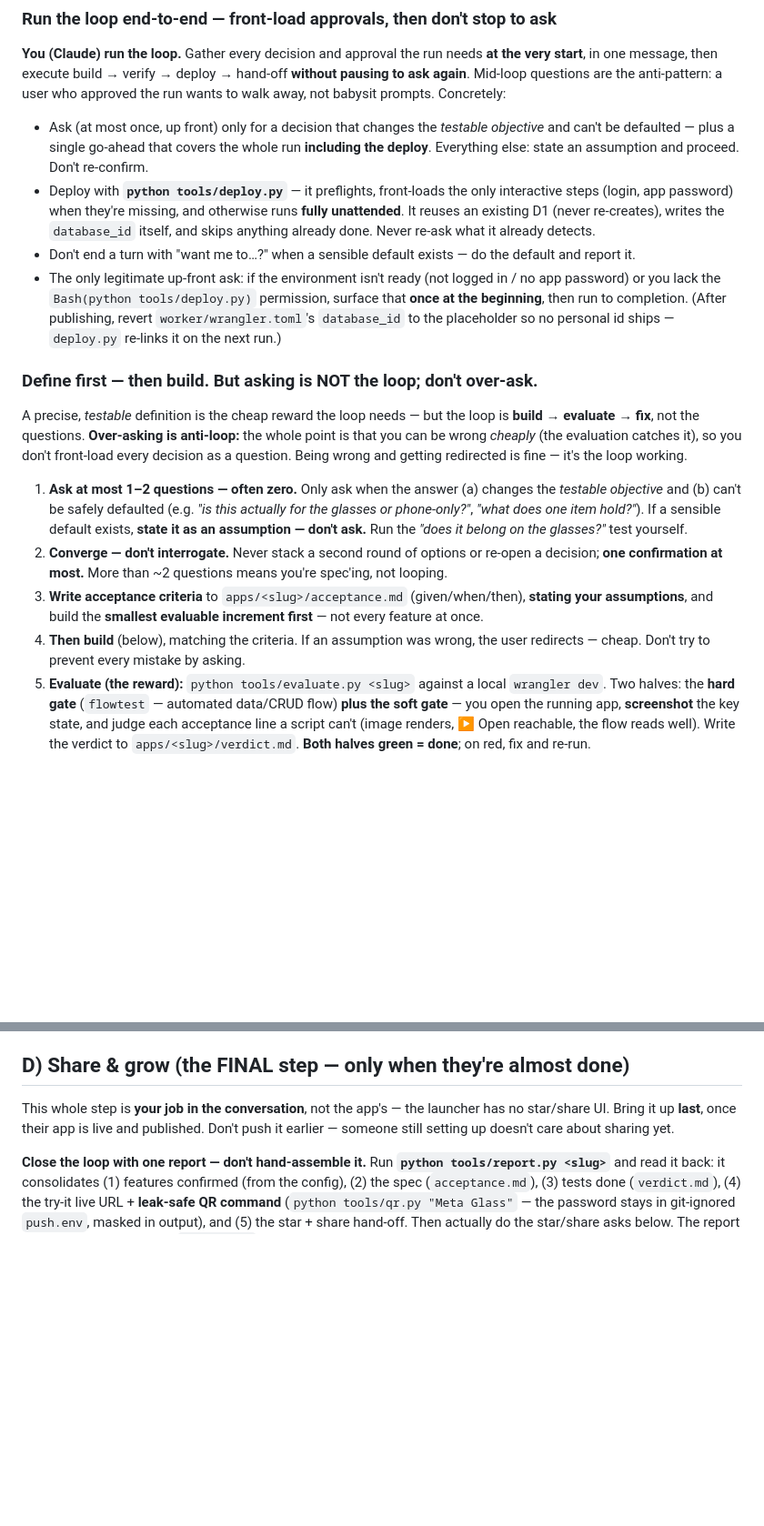
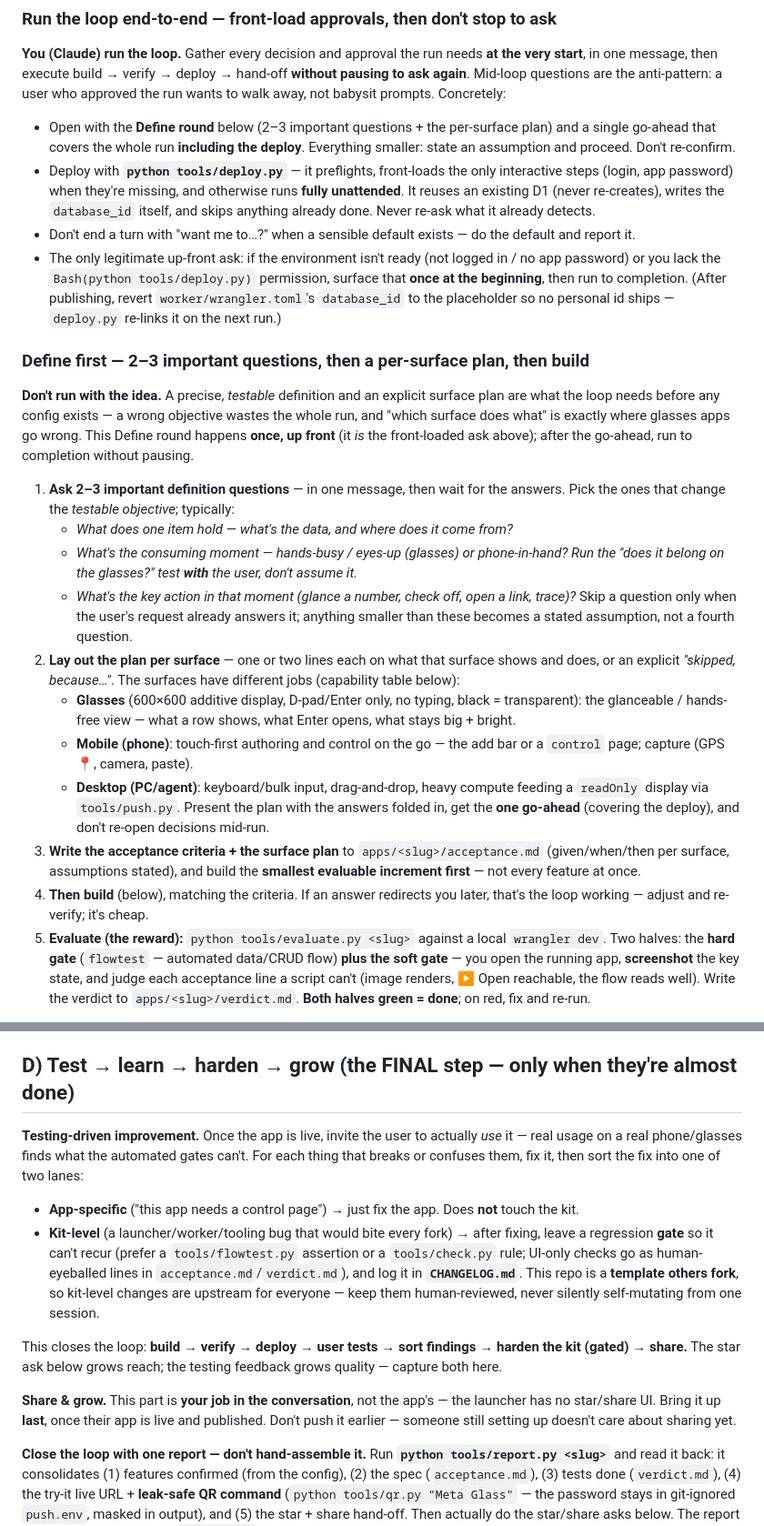
Before and after one commit to Tienduyvo/meta-glass-display-webkit-harness, a Markdown page: AGENTS.md, 2 parts joined by grey strips. Shown at 91% size. GitHub-like rendering; blank space fills up the shorter version.

Commit message:
docs: harden the build loop (CHANGELOG + AGENTS.md)
CHANGELOG records kit-level learnings with their regression gates. AGENTS.md
gains a define -> plan-surfaces phase and a test -> learn -> harden closing
phase (kit-level findings become gates; template changes stay human-reviewed).

Co-Authored-By: Claude Opus 4.8 <noreply@anthropic.com>
Claude-Session: https://claude.ai/code/session_01Pgs3QdKkgK2hw2cQVh4Jzm

```diff
--- a/AGENTS.md
+++ b/AGENTS.md
@@ -45,9 +45,9 @@ is an inactive **reference pattern** (e.g. `places`, `watch`) — copy/register
 in one message, then execute build → verify → deploy → hand-off **without pausing to ask again**.
 Mid-loop questions are the anti-pattern: a user who approved the run wants to walk away, not babysit
 prompts. Concretely:
-- Ask (at most once, up front) only for a decision that changes the *testable objective* and can't be
-  defaulted — plus a single go-ahead that covers the whole run **including the deploy**. Everything
-  else: state an assumption and proceed. Don't re-confirm.
+- Open with the **Define round** below (2–3 important questions + the per-surface plan) and a single
+  go-ahead that covers the whole run **including the deploy**. Everything smaller: state an
+  assumption and proceed. Don't re-confirm.
 - Deploy with **`python tools/deploy.py`** — it preflights, front-loads the only interactive steps
   (login, app password) when they're missing, and otherwise runs **fully unattended**. It reuses an
   existing D1 (never re-creates), writes the `database_id` itself, and skips anything already done.
@@ -58,21 +58,34 @@ prompts. Concretely:
   then run to completion. (After publishing, revert `worker/wrangler.toml`'s `database_id` to the
   placeholder so no personal id ships — `deploy.py` re-links it on the next run.)
 
-### Define first — then build. But asking is NOT the loop; don't over-ask.
-A precise, *testable* definition is the cheap reward the loop needs — but the loop is
-**build → evaluate → fix**, not the questions. **Over-asking is anti-loop:** the whole point is
-that you can be wrong *cheaply* (the evaluation catches it), so you don't front-load every decision
-as a question. Being wrong and getting redirected is fine — it's the loop working.
-1. **Ask at most 1–2 questions — often zero.** Only ask when the answer (a) changes the *testable
-   objective* and (b) can't be safely defaulted (e.g. *"is this actually for the glasses or
-   phone-only?"*, *"what does one item hold?"*). If a sensible default exists, **state it as an
-   assumption — don't ask.** Run the *"does it belong on the glasses?"* test yourself.
-2. **Converge — don't interrogate.** Never stack a second round of options or re-open a decision;
-   **one confirmation at most.** More than ~2 questions means you're spec'ing, not looping.
-3. **Write acceptance criteria** to `apps/<slug>/acceptance.md` (given/when/then), **stating your
-   assumptions**, and build the **smallest evaluable increment first** — not every feature at once.
-4. **Then build** (below), matching the criteria. If an assumption was wrong, the user redirects —
-   cheap. Don't try to prevent every mistake by asking.
+### Define first — 2–3 important questions, then a per-surface plan, then build
+**Don't run with the idea.** A precise, *testable* definition and an explicit surface plan are what
+the loop needs before any config exists — a wrong objective wastes the whole run, and "which surface
+does what" is exactly where glasses apps go wrong. This Define round happens **once, up front** (it
+*is* the front-loaded ask above); after the go-ahead, run to completion without pausing.
+1. **Ask 2–3 important definition questions** — in one message, then wait for the answers. Pick the
+   ones that change the *testable objective*; typically:
+   - *What does one item hold — what's the data, and where does it come from?*
+   - *What's the consuming moment — hands-busy / eyes-up (glasses) or phone-in-hand? Run the
+     "does it belong on the glasses?" test **with** the user, don't assume it.*
+   - *What's the key action in that moment (glance a number, check off, open a link, trace)?*
+   Skip a question only when the user's request already answers it; anything smaller than these
+   becomes a stated assumption, not a fourth question.
+2. **Lay out the plan per surface** — one or two lines each on what that surface shows and does, or
+   an explicit *"skipped, because…"*. The surfaces have different jobs (capability table below):
+   - **Glasses** (600×600 additive display, D-pad/Enter only, no typing, black = transparent):
+     the glanceable / hands-free view — what a row shows, what Enter opens, what stays big + bright.
+   - **Mobile (phone)**: touch-first authoring and control on the go — the add bar or a `control`
+     page; capture (GPS 📍, camera, paste).
+   - **Desktop (PC/agent)**: keyboard/bulk input, drag-and-drop, heavy compute feeding a
+     `readOnly` display via `tools/push.py`.
+   Present the plan with the answers folded in, get the **one go-ahead** (covering the deploy),
+   and don't re-open decisions mid-run.
+3. **Write the acceptance criteria + the surface plan** to `apps/<slug>/acceptance.md`
+   (given/when/then per surface, assumptions stated), and build the **smallest evaluable
+   increment first** — not every feature at once.
+4. **Then build** (below), matching the criteria. If an answer redirects you later, that's the loop
+   working — adjust and re-verify; it's cheap.
 5. **Evaluate (the reward):** `python tools/evaluate.py <slug>` against a local `wrangler dev`.
    Two halves: the **hard gate** (`flowtest` — automated data/CRUD flow) **plus the soft gate** —
    you open the running app, **screenshot** the key state, and judge each acceptance line a script
@@ -143,10 +156,24 @@ Video **playback** is device-limited (128MB, additive display) — treat `video`
   Add a Web App): `https://<worker>.workers.dev/#glass&t=<password>` (password in the URL → no typing).
   New apps appear inside the launcher later — no new URL.
 
-## D) Share & grow (the FINAL step — only when they're almost done)
-This whole step is **your job in the conversation**, not the app's — the launcher has no star/share
-UI. Bring it up **last**, once their app is live and published. Don't push it earlier — someone
-still setting up doesn't care about sharing yet.
+## D) Test → learn → harden → grow (the FINAL step — only when they're almost done)
+
+**Testing-driven improvement.** Once the app is live, invite the user to actually *use* it — real
+usage on a real phone/glasses finds what the automated gates can't. For each thing that breaks or
+confuses them, fix it, then sort the fix into one of two lanes:
+- **App-specific** ("this app needs a control page") → just fix the app. Does **not** touch the kit.
+- **Kit-level** (a launcher/worker/tooling bug that would bite every fork) → after fixing, leave a
+  regression **gate** so it can't recur (prefer a `tools/flowtest.py` assertion or a `tools/check.py`
+  rule; UI-only checks go as human-eyeballed lines in `acceptance.md`/`verdict.md`), and log it in
+  **`CHANGELOG.md`**. This repo is a **template others fork**, so kit-level changes are upstream for
+  everyone — keep them human-reviewed, never silently self-mutating from one session.
+
+This closes the loop: **build → verify → deploy → user tests → sort findings → harden the kit (gated)
+→ share.** The star ask below grows reach; the testing feedback grows quality — capture both here.
+
+**Share & grow.** This part is **your job in the conversation**, not the app's — the launcher has no
+star/share UI. Bring it up **last**, once their app is live and published. Don't push it earlier —
+someone still setting up doesn't care about sharing yet.
 
 **Close the loop with one report — don't hand-assemble it.** Run **`python tools/report.py <slug>`**
 and read it back: it consolidates (1) features confirmed (from the config), (2) the spec
```
Also changed, not shown: CHANGELOG.md (added, +45 -0 lines).
